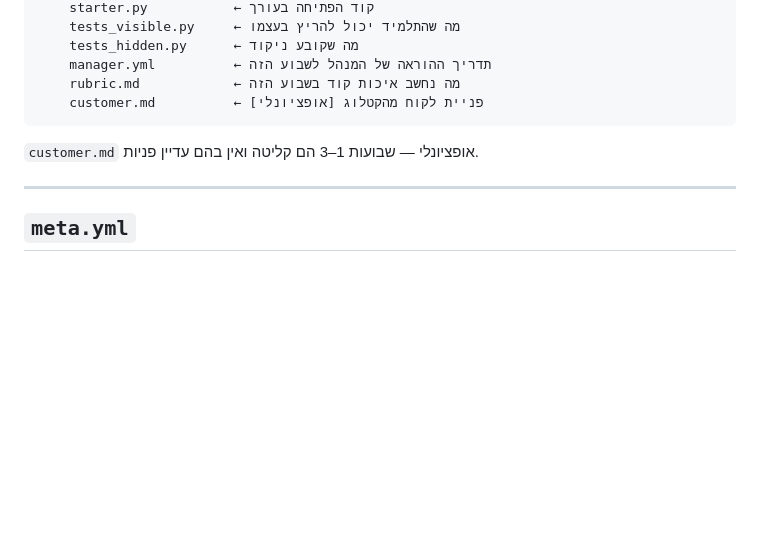
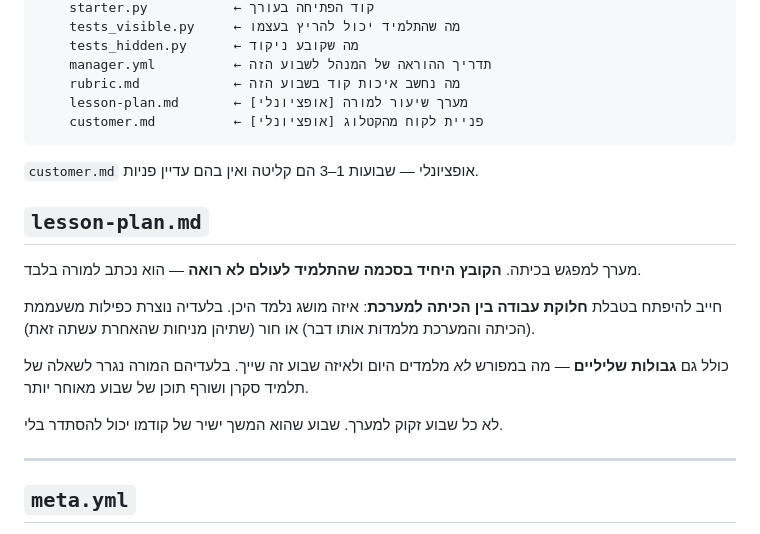
Before and after one commit to rondahan91-eng/fintech-academy, a Markdown page: content/_schema/README.md, the part around the change. Drawn GitHub-style; blank space fills up the shorter version.

````diff
--- a/content/_schema/README.md
+++ b/content/_schema/README.md
@@ -20,10 +20,26 @@ content/
     tests_hidden.py      ← מה שקובע ניקוד
     manager.yml          ← תדריך ההוראה של המנהל לשבוע הזה
     rubric.md            ← מה נחשב איכות קוד בשבוע הזה
+    lesson-plan.md       ← [אופציונלי] מערך שיעור למורה
     customer.md          ← [אופציונלי] פניית לקוח מהקטלוג
 ```
 
 `customer.md` אופציונלי — שבועות 1–3 הם קליטה ואין בהם עדיין פניות.
+
+## `lesson-plan.md`
+
+מערך למפגש בכיתה. **הקובץ היחיד בסכמה שהתלמיד לעולם לא רואה** — הוא
+נכתב למורה בלבד.
+
+חייב להיפתח בטבלת **חלוקת עבודה בין הכיתה למערכת**: איזה מושג נלמד
+היכן. בלעדיה נוצרת כפילות משעממת (הכיתה והמערכת מלמדות אותו דבר) או
+חור (שתיהן מניחות שהאחרת עשתה זאת).
+
+כולל גם **גבולות שליליים** — מה במפורש *לא* מלמדים היום ולאיזה שבוע
+זה שייך. בלעדיהם המורה נגרר לשאלה של תלמיד סקרן ושורף תוכן של שבוע
+מאוחר יותר.
+
+לא כל שבוע זקוק למערך. שבוע שהוא המשך ישיר של קודמו יכול להסתדר בלי.
 
 ---
 
````
Also changed, not shown: content/week-01/lesson-plan.md (added, +218 -0 lines).
